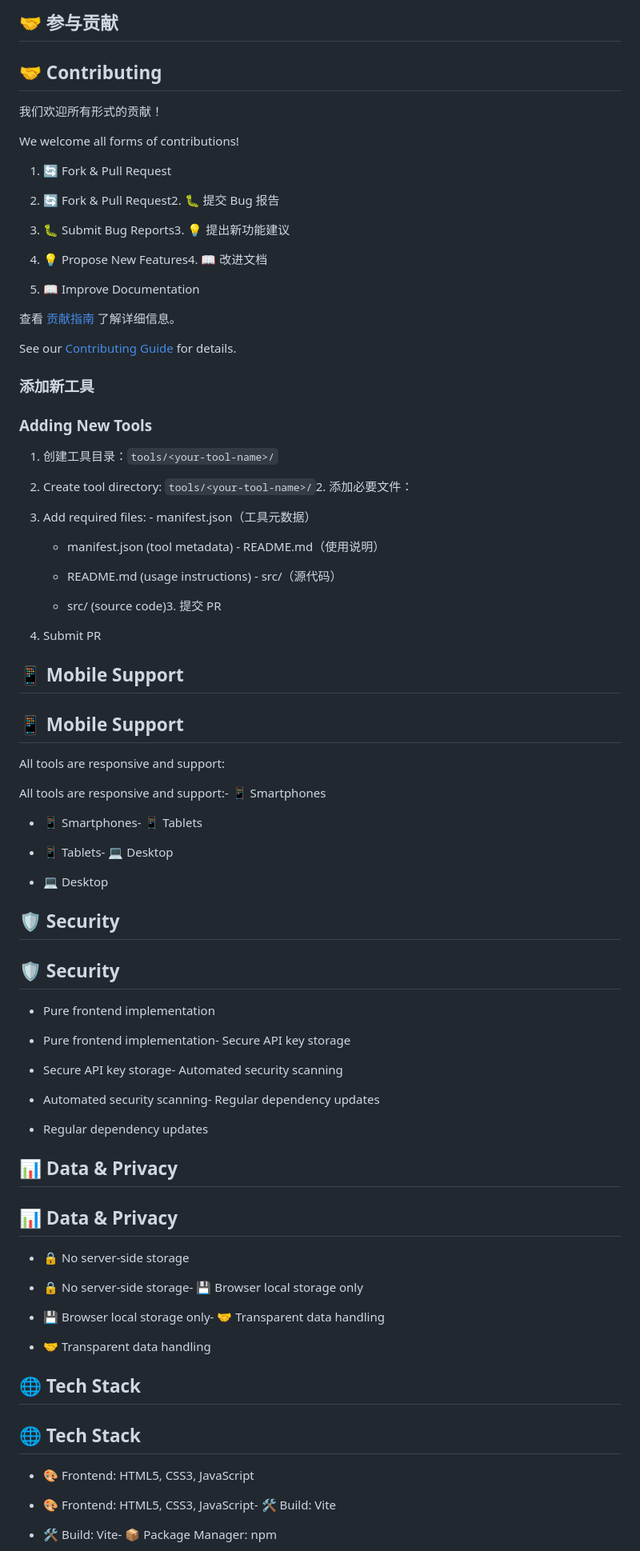
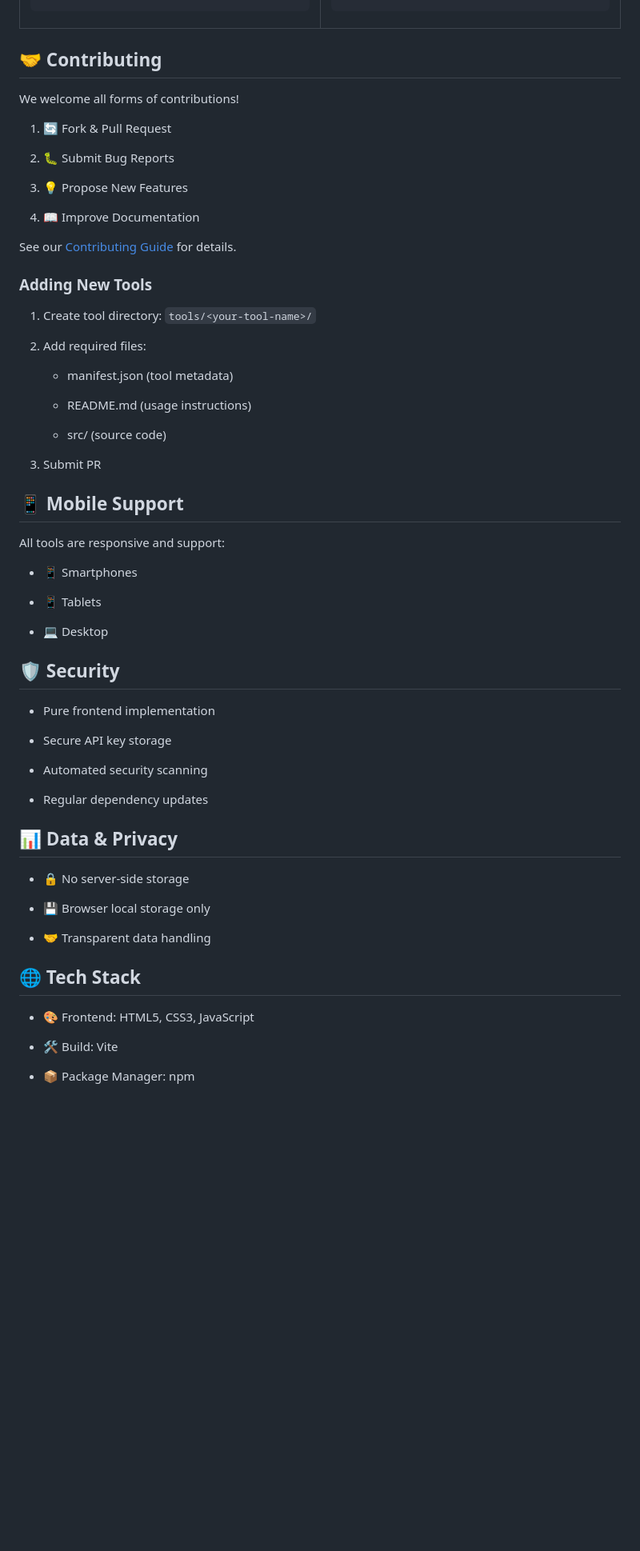
Before and after one commit to codexfield/codex-ai-tools, a Markdown page: README.md, the part around one of its changes. Shown at 80% size. Drawn GitHub-style; blank space fills up the shorter version.

```diff
--- a/README.md
+++ b/README.md
@@ -140,93 +99,67 @@
 
 </div>
 
-## 🤝 参与贡献
-
 ## 🤝 Contributing
-
-我们欢迎所有形式的贡献！
 
 We welcome all forms of contributions!
 
 1. 🔄 Fork & Pull Request
 
-1. 🔄 Fork & Pull Request2. 🐛 提交 Bug 报告
+2. 🐛 Submit Bug Reports
 
-2. 🐛 Submit Bug Reports3. 💡 提出新功能建议
-
-3. 💡 Propose New Features4. 📖 改进文档
+3. 💡 Propose New Features
 
 4. 📖 Improve Documentation
 
-查看 [贡献指南](CONTRIBUTING.md) 了解详细信息。
-
 See our [Contributing Guide](CONTRIBUTING.md) for details.
-
-### 添加新工具
 
 ### Adding New Tools
 
-1. 创建工具目录：`tools/<your-tool-name>/`
+1. Create tool directory: `tools/<your-tool-name>/`
 
-1. Create tool directory: `tools/<your-tool-name>/`2. 添加必要文件：
+2. Add required files:
 
-2. Add required files:   - manifest.json（工具元数据）
+   - manifest.json (tool metadata)
 
-   - manifest.json (tool metadata)   - README.md（使用说明）
+   - README.md (usage instructions)
 
-   - README.md (usage instructions)   - src/（源代码）
-
-   - src/ (source code)3. 提交 PR
+   - src/ (source code)
 
 3. Submit PR
 
 ## 📱 Mobile Support
 
-## 📱 Mobile Support
-
 All tools are responsive and support:
 
-All tools are responsive and support:- 📱 Smartphones
+- 📱 Smartphones
 
-- 📱 Smartphones- 📱 Tablets
-
-- 📱 Tablets- 💻 Desktop
+- 📱 Tablets
 
 - 💻 Desktop
 
 ## 🛡️ Security
 
-## 🛡️ Security
-
 - Pure frontend implementation
 
-- Pure frontend implementation- Secure API key storage
+- Secure API key storage
 
-- Secure API key storage- Automated security scanning
-
-- Automated security scanning- Regular dependency updates
+- Automated security scanning
 
 - Regular dependency updates
 
 ## 📊 Data & Privacy
 
-## 📊 Data & Privacy
-
 - 🔒 No server-side storage
 
-- 🔒 No server-side storage- 💾 Browser local storage only
-
-- 💾 Browser local storage only- 🤝 Transparent data handling
+- 💾 Browser local storage only
 
 - 🤝 Transparent data handling
 
 ## 🌐 Tech Stack
 
-## 🌐 Tech Stack
-
 - 🎨 Frontend: HTML5, CSS3, JavaScript
 
-- 🎨 Frontend: HTML5, CSS3, JavaScript- 🛠️ Build: Vite
+- 🛠️ Build: Vite
 
-- 🛠️ Build: Vite- 📦 Package Manager: npm
+- 📦 Package Manager: npm
 
```
Also changed, not shown: other parts of README.md (+29 -95 lines).
